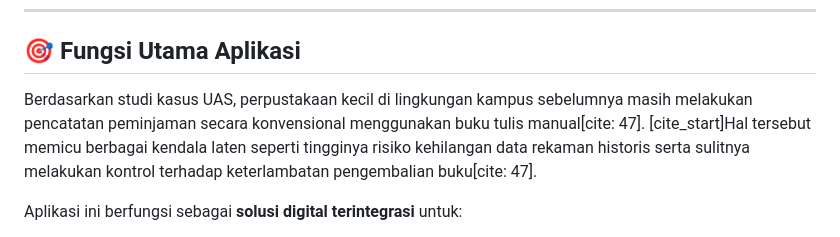
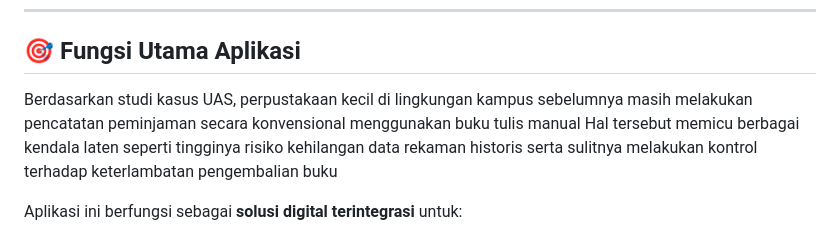
Before and after one commit to ExDELTA64/Tugas-UAS-Pemrograman-WEB-Perpustakaan-, a Markdown page: README.md, the part around the change. Rendered like a GitHub page.

Commit message:
Update README.md
Removed citation markers from the text for clarity.

```diff
--- a/README.md
+++ b/README.md
@@ -4,7 +4,7 @@ Aplikasi web Sistem Informasi Perpustakaan ini dibangun untuk memenuhi kriteria
 
 ## 🎯 Fungsi Utama Aplikasi
 
-Berdasarkan studi kasus UAS, perpustakaan kecil di lingkungan kampus sebelumnya masih melakukan pencatatan peminjaman secara konvensional menggunakan buku tulis manual[cite: 47]. [cite_start]Hal tersebut memicu berbagai kendala laten seperti tingginya risiko kehilangan data rekaman historis serta sulitnya melakukan kontrol terhadap keterlambatan pengembalian buku[cite: 47].
+Berdasarkan studi kasus UAS, perpustakaan kecil di lingkungan kampus sebelumnya masih melakukan pencatatan peminjaman secara konvensional menggunakan buku tulis manual Hal tersebut memicu berbagai kendala laten seperti tingginya risiko kehilangan data rekaman historis serta sulitnya melakukan kontrol terhadap keterlambatan pengembalian buku
 
 Aplikasi ini berfungsi sebagai **solusi digital terintegrasi** untuk:
 1. **Digitalisasi Data**: Menggantikan peran buku tulis fisik menjadi basis data digital terpusat demi menjamin keamanan dan keutuhan data jangka panjang.
```
